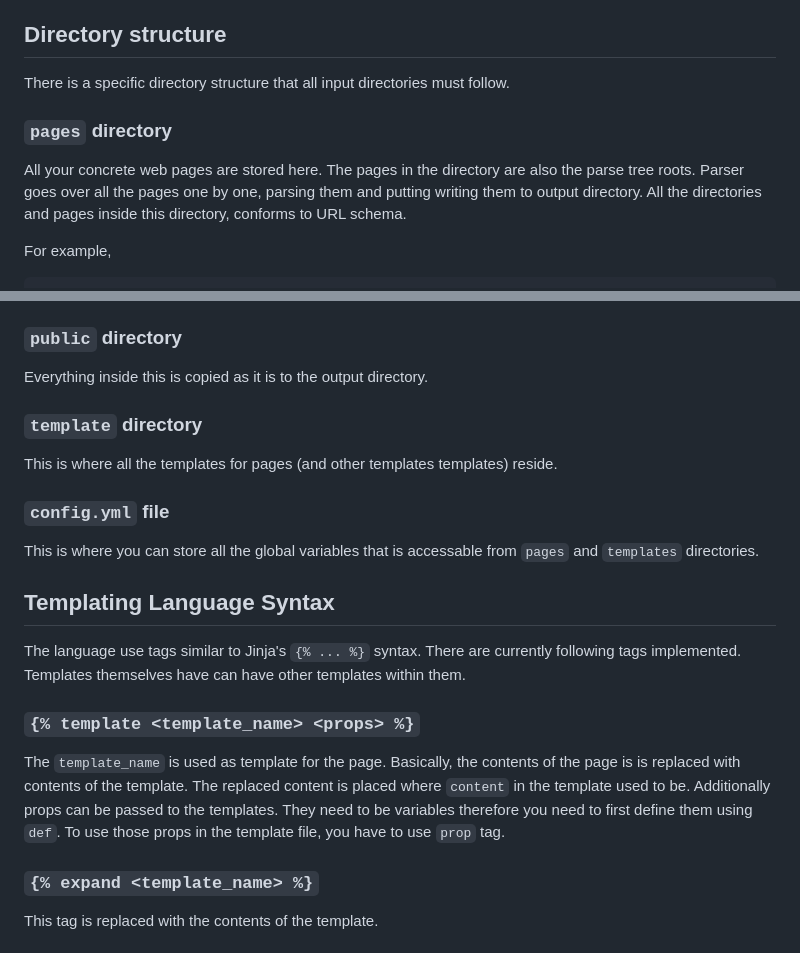
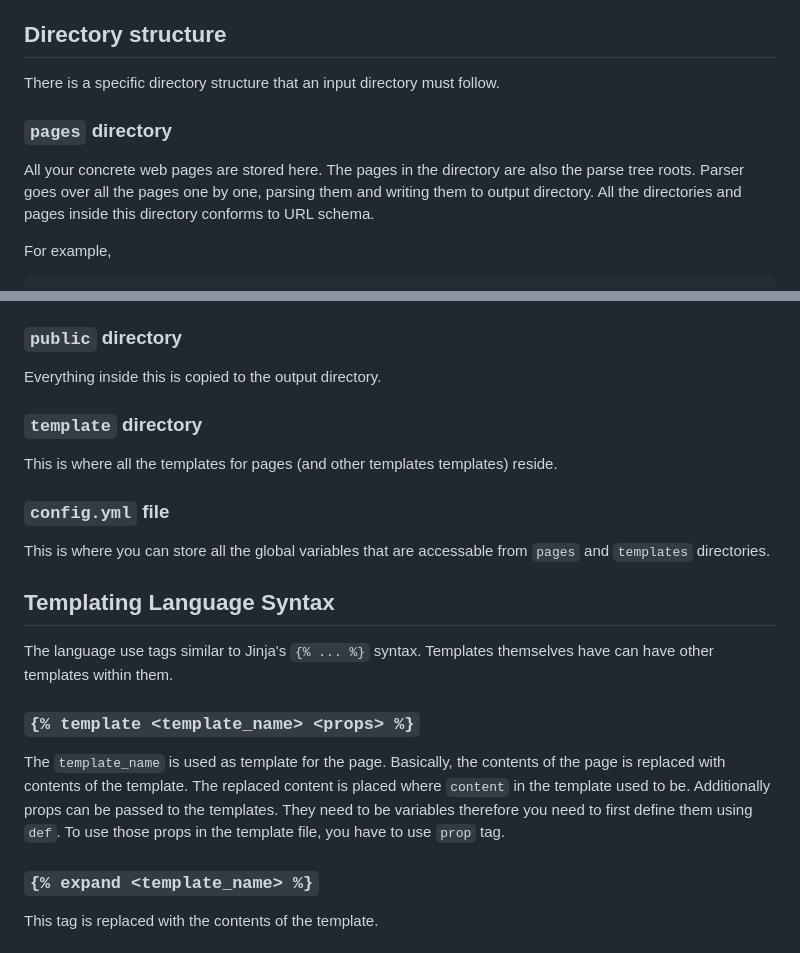
Before and after one commit to aditya-azad/simple-ssg, a Markdown page: README.md, 2 parts joined by grey strips. Drawn GitHub-style.

```diff
--- a/README.md
+++ b/README.md
@@ -9,11 +9,11 @@ Don't wanna download billions of bytes for just creating a simple website? Or do
 
 ## Directory structure
 
-There is a specific directory structure that all input directories must follow.
+There is a specific directory structure that an input directory must follow.
 
 ### `pages` directory
 
-All your concrete web pages are stored here. The pages in the directory are also the parse tree roots. Parser goes over all the pages one by one, parsing them and putting writing them to output directory. All the directories and pages inside this directory, conforms to URL schema.
+All your concrete web pages are stored here. The pages in the directory are also the parse tree roots. Parser goes over all the pages one by one, parsing them and writing them to output directory. All the directories and pages inside this directory conforms to URL schema.
 
 For example,
 
@@ -35,7 +35,7 @@ This will result in URLs:
 
 ### `public` directory
 
-Everything inside this is copied as it is to the output directory.
+Everything inside this is copied to the output directory.
 
 ### `template` directory
 
@@ -43,15 +43,15 @@ This is where all the templates for pages (and other templates templates) reside
 
 ### `config.yml` file
 
-This is where you can store all the global variables that is accessable from `pages` and `templates` directories.
+This is where you can store all the global variables that are accessable from `pages` and `templates` directories.
 
 ## Templating Language Syntax
 
-The language use tags similar to Jinja's `{% ... %}` syntax. There are currently following tags implemented. Templates themselves have can have other templates within them.
+The language use tags similar to Jinja's `{% ... %}` syntax. Templates themselves have can have other templates within them.
 
 ### `{% template <template_name> <props> %}`
 
-The `template_name` is used as template for the page. Basically, the contents of the page is is replaced with contents of the template. The replaced content is placed where `content` in the template used to be. Additionally props can be passed to the templates. They need to be variables therefore you need to first define them using `def`. To use those props in the template file, you have to use `prop` tag.
+The `template_name` is used as template for the page. Basically, the contents of the page is replaced with contents of the template. The replaced content is placed where `content` in the template used to be. Additionally props can be passed to the templates. They need to be variables therefore you need to first define them using `def`. To use those props in the template file, you have to use `prop` tag.
 
 ### `{% expand <template_name> %}`
 
```
